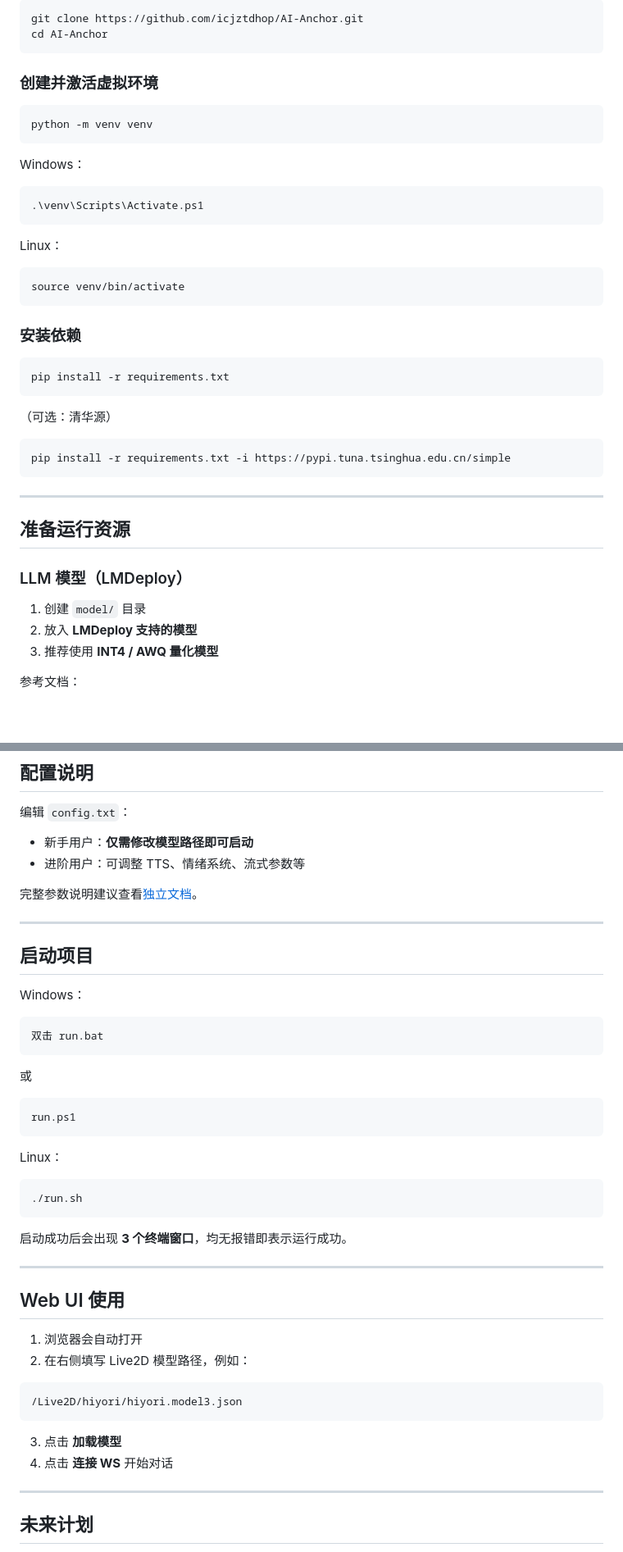
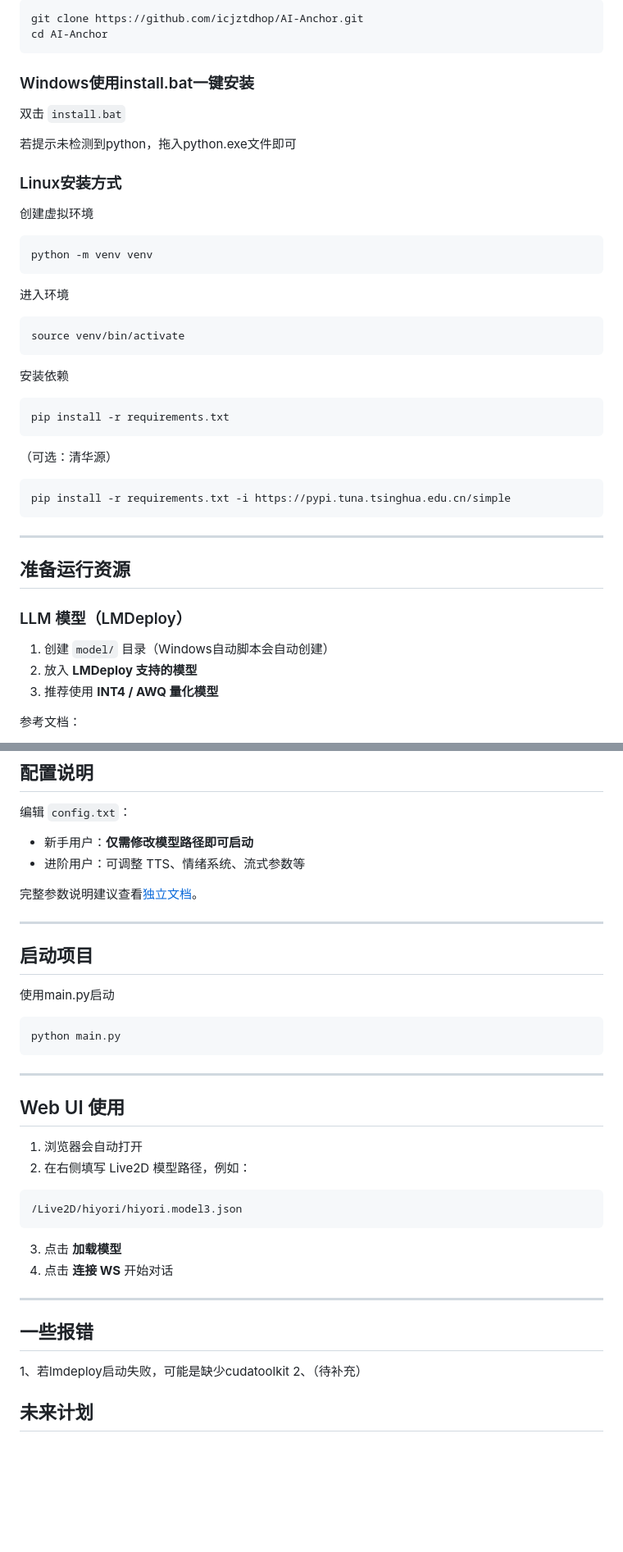
Before and after one commit to icjztdhop/AI-Anchor, a Markdown page: README.md, 2 parts joined by grey strips. Shown at 82% size. Drawn GitHub-style; blank space fills up the shorter version.

Commit message:
修改readme

````diff
--- a/README.md
+++ b/README.md
@@ -58,24 +58,23 @@ git clone https://github.com/icjztdhop/AI-Anchor.git
 cd AI-Anchor
 ```
 
-###  创建并激活虚拟环境
+###  Windows使用install.bat一键安装
 
+双击 `install.bat`
+
+若提示未检测到python，拖入python.exe文件即可
+
+###  Linux安装方式
+
+创建虚拟环境
 ```bash
 python -m venv venv
 ```
-
-Windows：
-```bash
-.\venv\Scripts\Activate.ps1
-```
-
-Linux：
+进入环境
 ```bash
 source venv/bin/activate
 ```
-
-###  安装依赖
-
+安装依赖
 ```bash
 pip install -r requirements.txt
 ```
@@ -91,7 +90,7 @@ pip install -r requirements.txt -i https://pypi.tuna.tsinghua.edu.cn/simple
 
 ### LLM 模型（LMDeploy）
 
-1. 创建 `model/` 目录
+1. 创建 `model/` 目录（Windows自动脚本会自动创建）
 2. 放入 **LMDeploy 支持的模型**
 3. 推荐使用 **INT4 / AWQ 量化模型**
 
@@ -140,21 +143,10 @@ Live2D/
 
 ##  启动项目
 
-Windows：
-```text
-双击 run.bat
+使用main.py启动
+```bash
+python main.py
 ```
-或
-```bash
-run.ps1
-```
-
-Linux：
-```bash
-./run.sh
-```
-
-启动成功后会出现 **3 个终端窗口**，均无报错即表示运行成功。
 
 ---
 
@@ -171,6 +163,13 @@ Linux：
 4. 点击 **连接 WS** 开始对话
 
 ---
+
+##  一些报错
+
+1、若lmdeploy启动失败，可能是缺少cudatoolkit
+2、（待补充）
+
+
 
 ##  未来计划
 
````
Also changed, not shown: other parts of README.md (+5 -1 lines).
